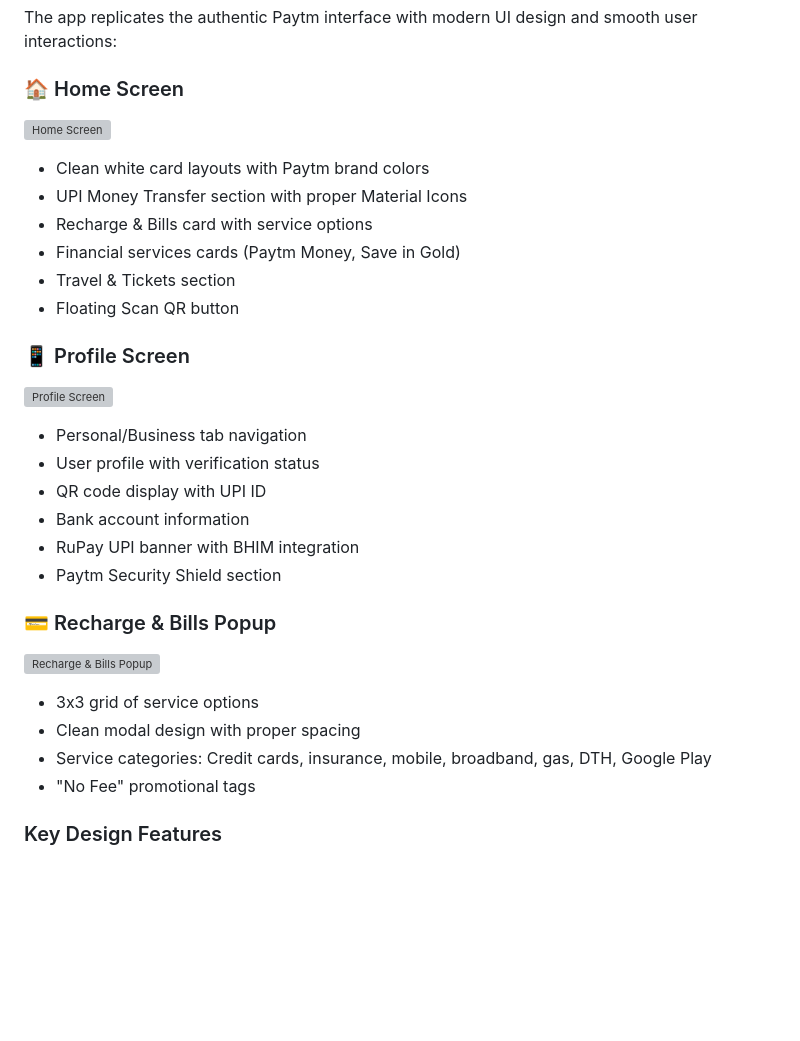
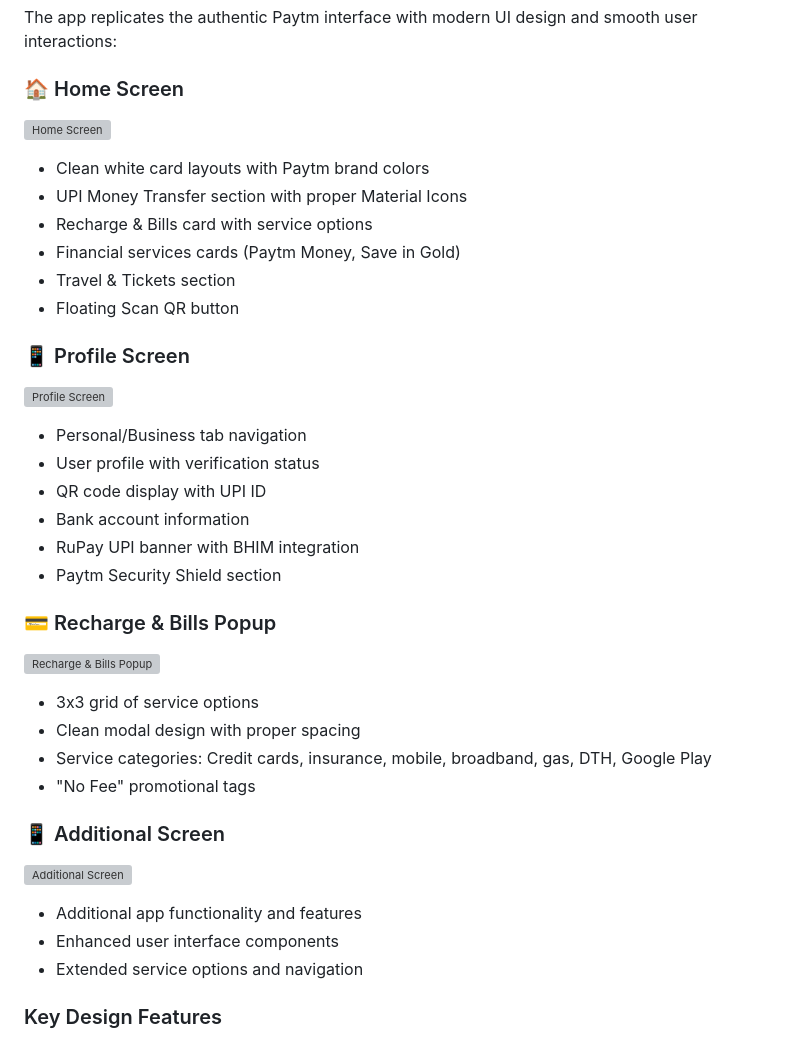
Before and after one commit to sujitmore21/paytm-ui-clone, a Markdown page: README.md, the part around one of its changes. Drawn GitHub-style; blank space fills up the shorter version; grey boxes are pictures that could not be loaded.

```diff
--- a/README.md
+++ b/README.md
@@ -194,6 +194,12 @@ The app replicates the authentic Paytm interface with modern UI design and smoot
 - Clean modal design with proper spacing
 - Service categories: Credit cards, insurance, mobile, broadband, gas, DTH, Google Play
 - "No Fee" promotional tags
+
+### 📱 Additional Screen
+![Additional Screen](assets/screenshots/Screenshot2.png)
+- Additional app functionality and features
+- Enhanced user interface components
+- Extended service options and navigation
 
 ### Key Design Features
 - **Warm gradient backgrounds** matching Paytm's brand
```
Also changed, not shown: other parts of README.md (+3 -3 lines).
